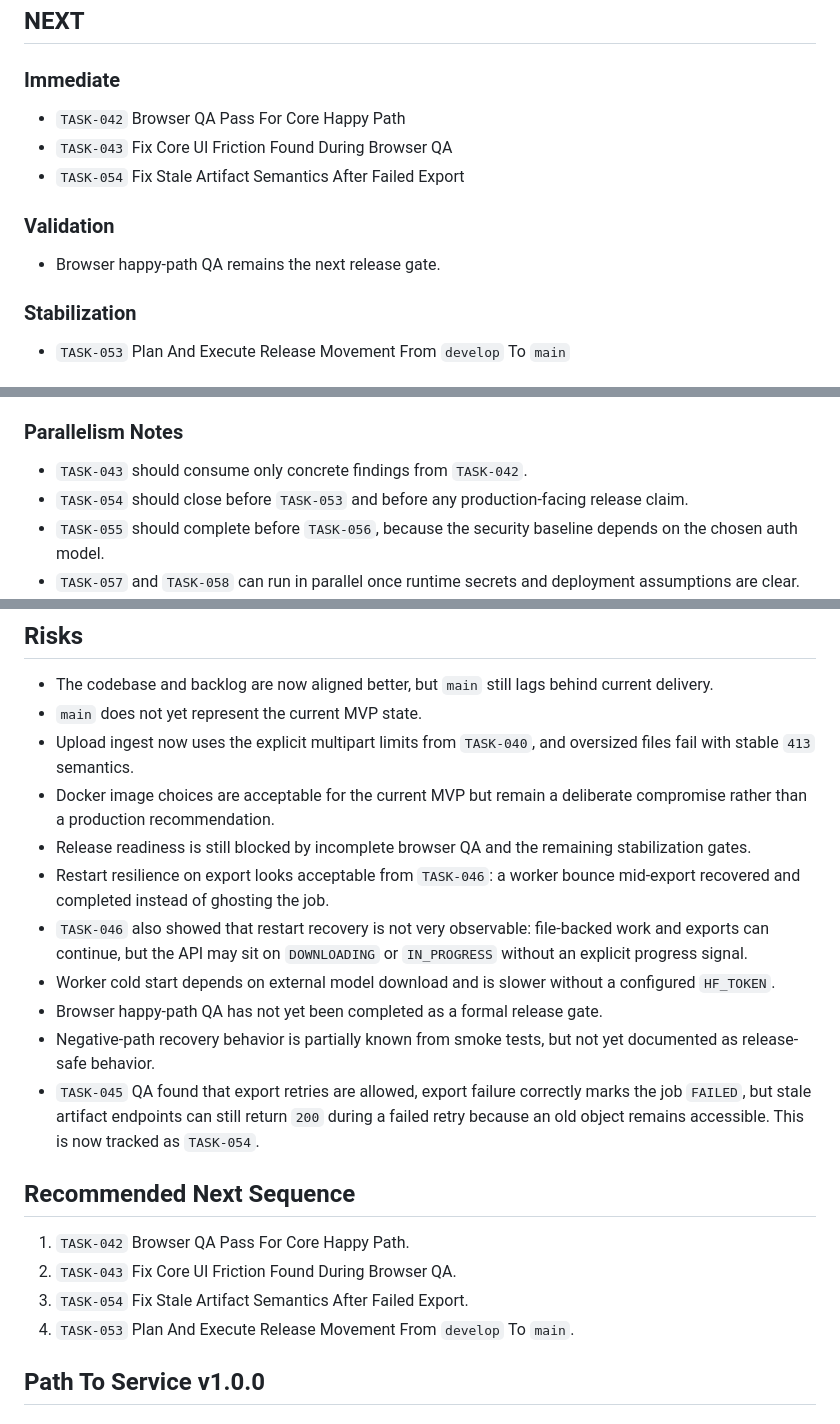
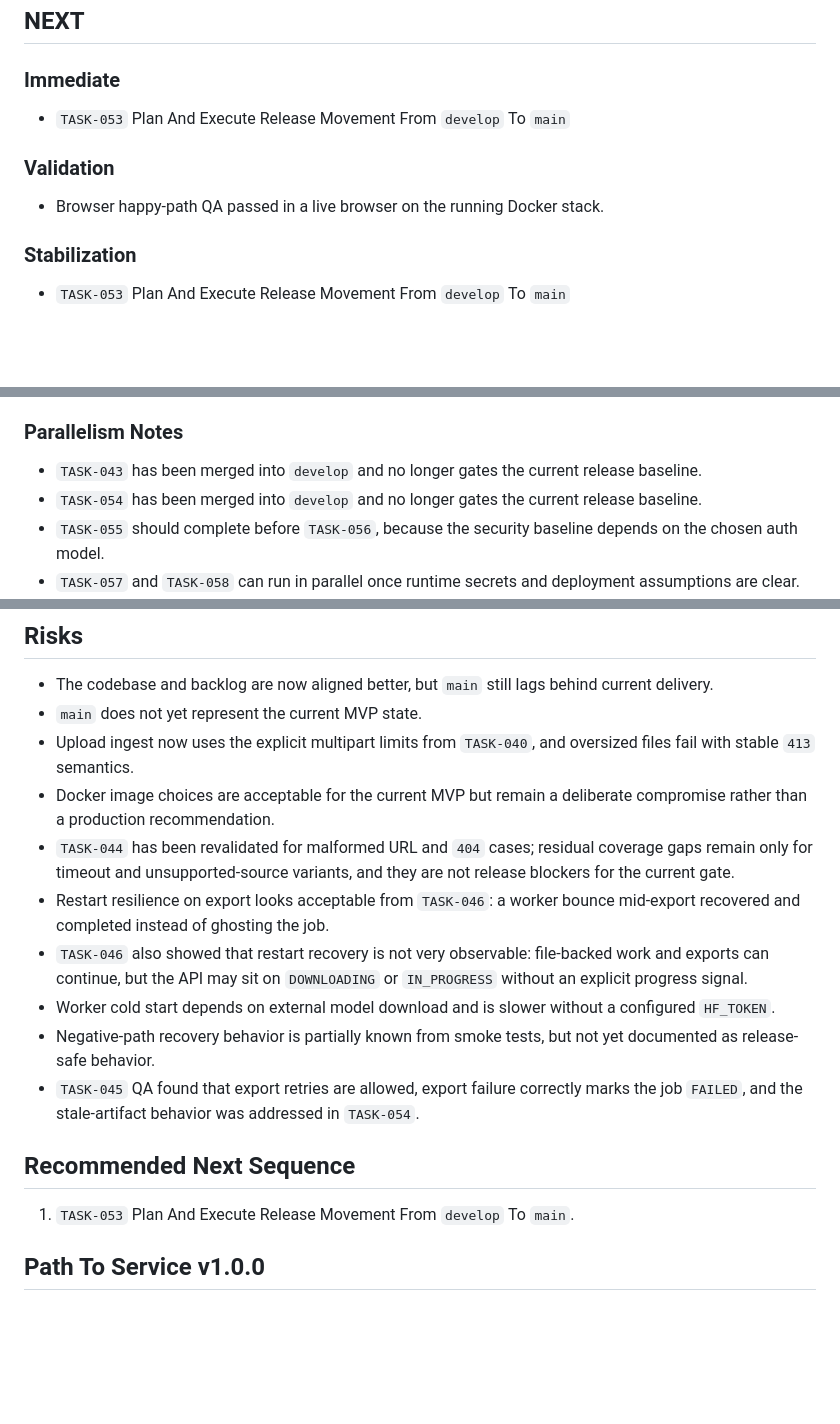
Before and after one commit to Peatro/StreamCutProject, a Markdown page: backlog.md, 3 parts joined by grey strips. Rendered like a GitHub page; blank space fills up the shorter version.

Commit message:
docs(task-052): sync release gate after QA

```diff
--- a/backlog.md
+++ b/backlog.md
@@ -158,12 +165,10 @@ Branch snapshot: `chore/release-hardening-wave-1`
 ## NEXT
 
 ### Immediate
-- `TASK-042` Browser QA Pass For Core Happy Path
-- `TASK-043` Fix Core UI Friction Found During Browser QA
-- `TASK-054` Fix Stale Artifact Semantics After Failed Export
+- `TASK-053` Plan And Execute Release Movement From `develop` To `main`
 
 ### Validation
-- Browser happy-path QA remains the next release gate.
+- Browser happy-path QA passed in a live browser on the running Docker stack.
 
 ### Stabilization
 - `TASK-053` Plan And Execute Release Movement From `develop` To `main`
@@ -221,8 +223,8 @@ Status: completed locally on 2026-04-06
 5. add CI, browser regression coverage, runbooks, and a restore drill before release
 
 ### Parallelism Notes
-- `TASK-043` should consume only concrete findings from `TASK-042`.
-- `TASK-054` should close before `TASK-053` and before any production-facing release claim.
+- `TASK-043` has been merged into `develop` and no longer gates the current release baseline.
+- `TASK-054` has been merged into `develop` and no longer gates the current release baseline.
 - `TASK-055` should complete before `TASK-056`, because the security baseline depends on the chosen auth model.
 - `TASK-057` and `TASK-058` can run in parallel once runtime secrets and deployment assumptions are clear.
 - `TASK-059` through `TASK-063` can overlap, but `TASK-060` owns recovery semantics and should define the contract for `TASK-061` and parts of `TASK-062`.
@@ -244,19 +246,15 @@ Status: completed locally on 2026-04-06
 - `main` does not yet represent the current MVP state.
 - Upload ingest now uses the explicit multipart limits from `TASK-040`, and oversized files fail with stable `413` semantics.
 - Docker image choices are acceptable for the current MVP but remain a deliberate compromise rather than a production recommendation.
-- Release readiness is still blocked by incomplete browser QA and the remaining stabilization gates.
+- `TASK-044` has been revalidated for malformed URL and `404` cases; residual coverage gaps remain only for timeout and unsupported-source variants, and they are not release blockers for the current gate.
 - Restart resilience on export looks acceptable from `TASK-046`: a worker bounce mid-export recovered and completed instead of ghosting the job.
 - `TASK-046` also showed that restart recovery is not very observable: file-backed work and exports can continue, but the API may sit on `DOWNLOADING` or `IN_PROGRESS` without an explicit progress signal.
 - Worker cold start depends on external model download and is slower without a configured `HF_TOKEN`.
-- Browser happy-path QA has not yet been completed as a formal release gate.
 - Negative-path recovery behavior is partially known from smoke tests, but not yet documented as release-safe behavior.
-- `TASK-045` QA found that export retries are allowed, export failure correctly marks the job `FAILED`, but stale artifact endpoints can still return `200` during a failed retry because an old object remains accessible. This is now tracked as `TASK-054`.
+- `TASK-045` QA found that export retries are allowed, export failure correctly marks the job `FAILED`, and the stale-artifact behavior was addressed in `TASK-054`.
 
 ## Recommended Next Sequence
-1. `TASK-042` Browser QA Pass For Core Happy Path.
-2. `TASK-043` Fix Core UI Friction Found During Browser QA.
-3. `TASK-054` Fix Stale Artifact Semantics After Failed Export.
-4. `TASK-053` Plan And Execute Release Movement From `develop` To `main`.
+1. `TASK-053` Plan And Execute Release Movement From `develop` To `main`.
 
 ## Path To Service v1.0.0
 
```
Also changed, not shown: other parts of backlog.md (+9 -8 lines), release-checklist.md (+3 -6 lines).
